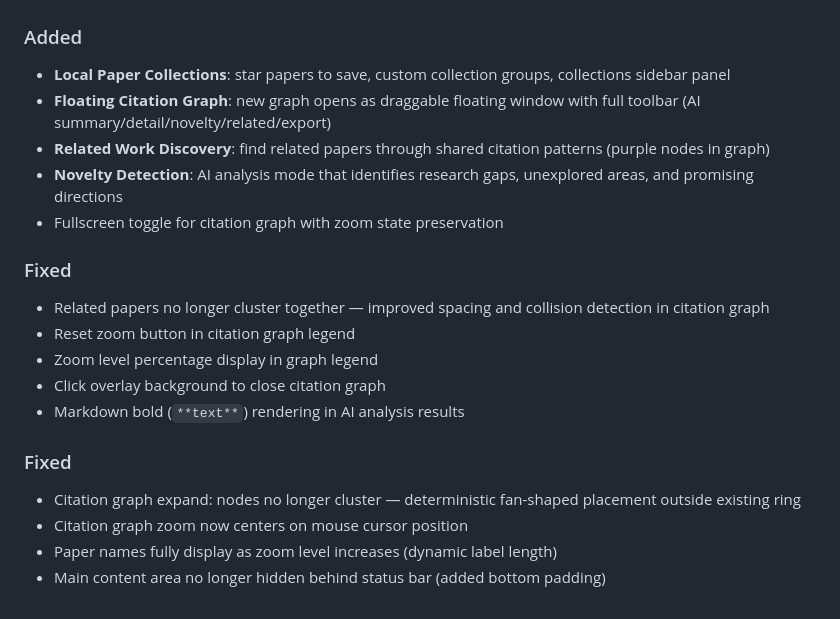
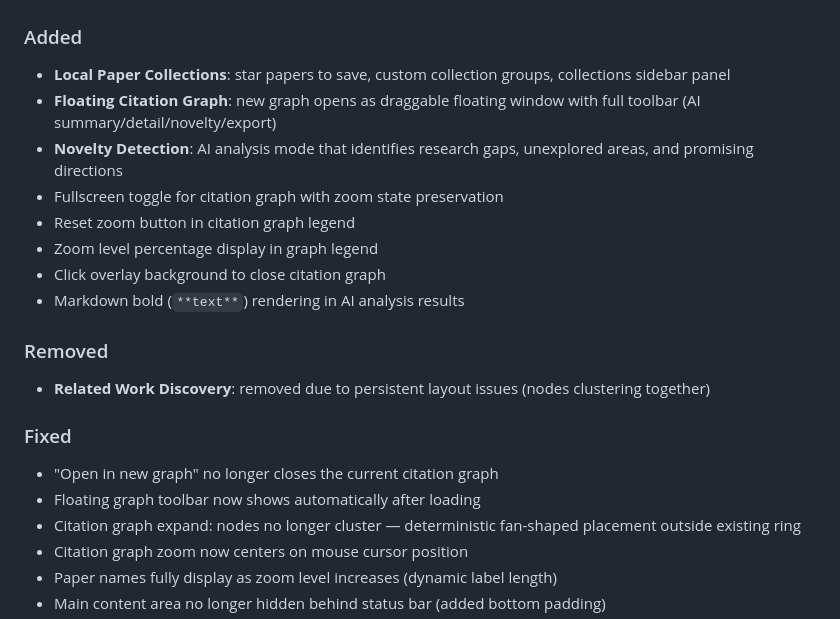
Before and after one commit to vanthree31/PaperLens, a Markdown page: CHANGELOG.md, the part around the change. GitHub-like rendering.

```diff
--- a/CHANGELOG.md
+++ b/CHANGELOG.md
@@ -6,19 +6,20 @@ All notable changes to PaperLens will be documented in this file.
 
 ### Added
 - **Local Paper Collections**: star papers to save, custom collection groups, collections sidebar panel
-- **Floating Citation Graph**: new graph opens as draggable floating window with full toolbar (AI summary/detail/novelty/related/export)
-- **Related Work Discovery**: find related papers through shared citation patterns (purple nodes in graph)
+- **Floating Citation Graph**: new graph opens as draggable floating window with full toolbar (AI summary/detail/novelty/export)
 - **Novelty Detection**: AI analysis mode that identifies research gaps, unexplored areas, and promising directions
 - Fullscreen toggle for citation graph with zoom state preservation
-
-### Fixed
-- Related papers no longer cluster together — improved spacing and collision detection in citation graph
 - Reset zoom button in citation graph legend
 - Zoom level percentage display in graph legend
 - Click overlay background to close citation graph
 - Markdown bold (`**text**`) rendering in AI analysis results
 
+### Removed
+- **Related Work Discovery**: removed due to persistent layout issues (nodes clustering together)
+
 ### Fixed
+- "Open in new graph" no longer closes the current citation graph
+- Floating graph toolbar now shows automatically after loading
 - Citation graph expand: nodes no longer cluster — deterministic fan-shaped placement outside existing ring
 - Citation graph zoom now centers on mouse cursor position
 - Paper names fully display as zoom level increases (dynamic label length)
```
Also changed, not shown: README.md (+1 -4 lines), README.zh-CN.md (+1 -4 lines).
